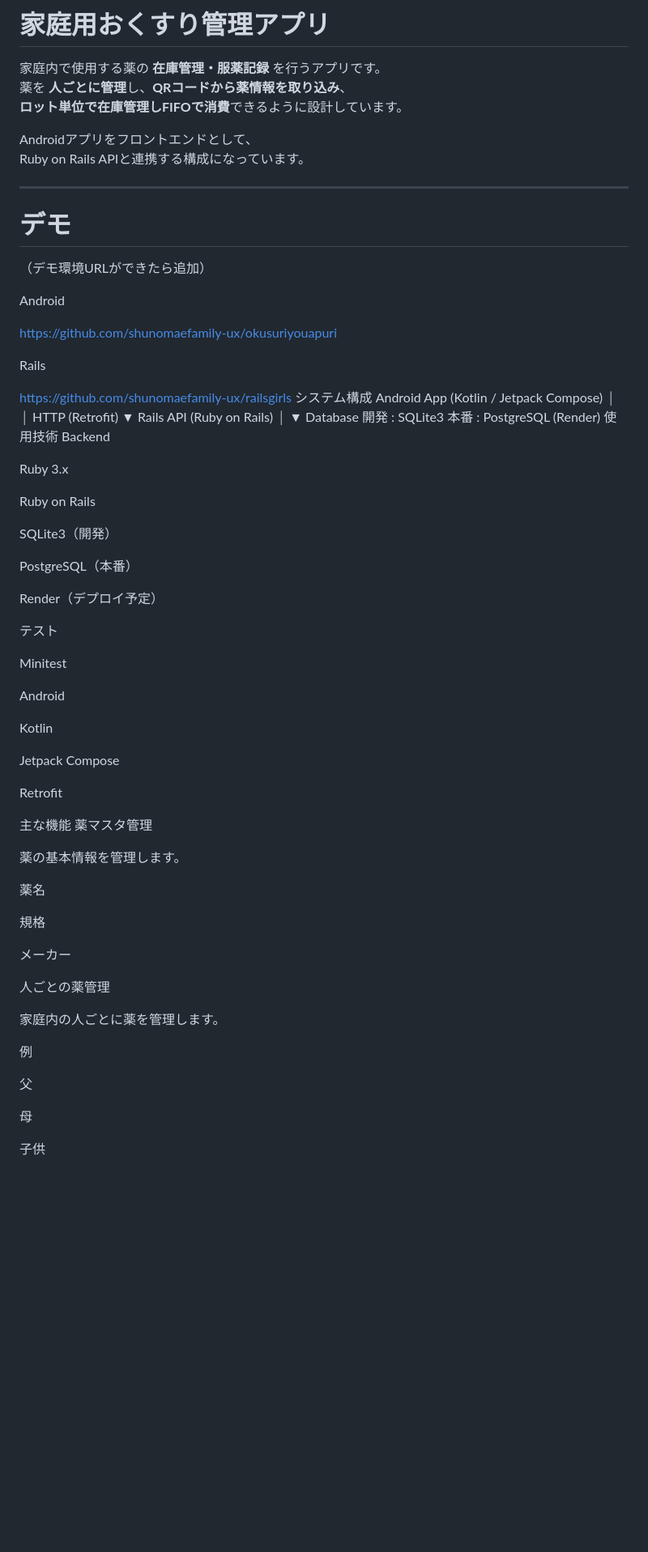
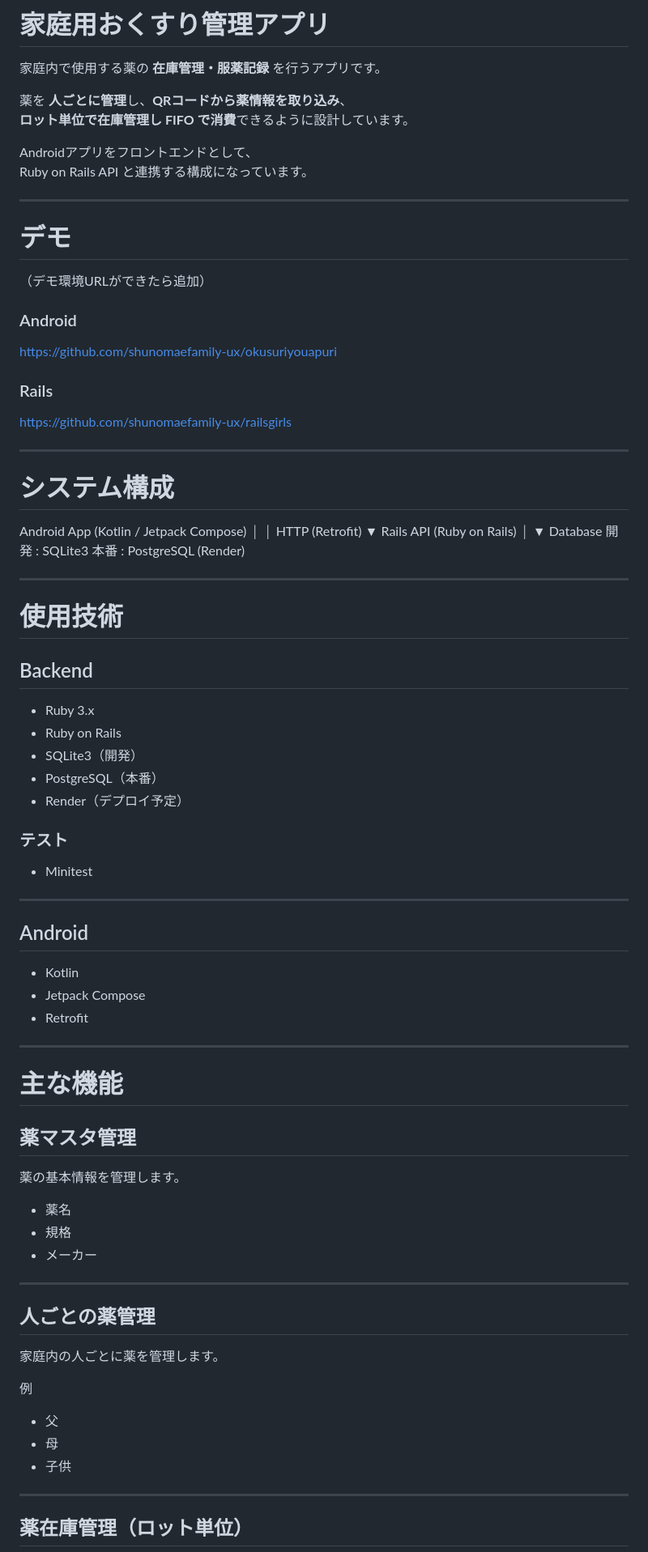
Before and after one commit to shunomaefamily-ux/railsgirls, a Markdown page: README.md, the part around one of its changes. Shown at 81% size. Drawn GitHub-style; blank space fills up the shorter version.

Commit message:
Refactor README for better organization and detail
Update README to improve clarity and structure.

```diff
--- a/README.md
+++ b/README.md
@@ -1,11 +1,12 @@
 # 家庭用おくすり管理アプリ
 
 家庭内で使用する薬の **在庫管理・服薬記録** を行うアプリです。
+
 薬を **人ごとに管理**し、**QRコードから薬情報を取り込み**、
-**ロット単位で在庫管理しFIFOで消費**できるように設計しています。
+**ロット単位で在庫管理し FIFO で消費**できるように設計しています。
 
 Androidアプリをフロントエンドとして、
-Ruby on Rails APIと連携する構成になっています。
+Ruby on Rails API と連携する構成になっています。
 
 ---
 
@@ -13,70 +14,80 @@ Ruby on Rails APIと連携する構成になっています。
 
 （デモ環境URLができたら追加）
 
-
-Android
+### Android
 
 https://github.com/shunomaefamily-ux/okusuriyouapuri
 
-Rails
+### Rails
 
 https://github.com/shunomaefamily-ux/railsgirls
-システム構成
+
+---
+
+# システム構成
+
+
 Android App (Kotlin / Jetpack Compose)
-        │
-        │ HTTP (Retrofit)
-        ▼
+│
+│ HTTP (Retrofit)
+▼
 Rails API (Ruby on Rails)
-        │
-        ▼
+│
+▼
 Database
-  開発 : SQLite3
-  本番 : PostgreSQL (Render)
-使用技術
-Backend
+開発 : SQLite3
+本番 : PostgreSQL (Render)
 
-Ruby 3.x
 
-Ruby on Rails
+---
 
-SQLite3（開発）
+# 使用技術
 
-PostgreSQL（本番）
+## Backend
 
-Render（デプロイ予定）
+- Ruby 3.x
+- Ruby on Rails
+- SQLite3（開発）
+- PostgreSQL（本番）
+- Render（デプロイ予定）
 
-テスト
+### テスト
 
-Minitest
+- Minitest
 
-Android
+---
 
-Kotlin
+## Android
 
-Jetpack Compose
+- Kotlin
+- Jetpack Compose
+- Retrofit
 
-Retrofit
+---
 
-主な機能
-薬マスタ管理
+# 主な機能
+
+## 薬マスタ管理
 
 薬の基本情報を管理します。
 
-薬名
+- 薬名
+- 規格
+- メーカー
 
-規格
+---
 
-メーカー
-
-人ごとの薬管理
+## 人ごとの薬管理
 
 家庭内の人ごとに薬を管理します。
 
 例
 
-父
+- 父
+- 母
+- 子供
 
-母
+---
 
-子供
+## 薬在庫管理（ロット単位）
 
```
Also changed, not shown: other parts of README.md (+110 -38 lines).
